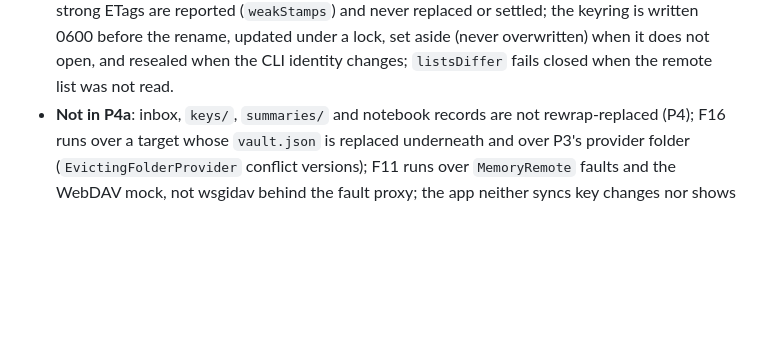
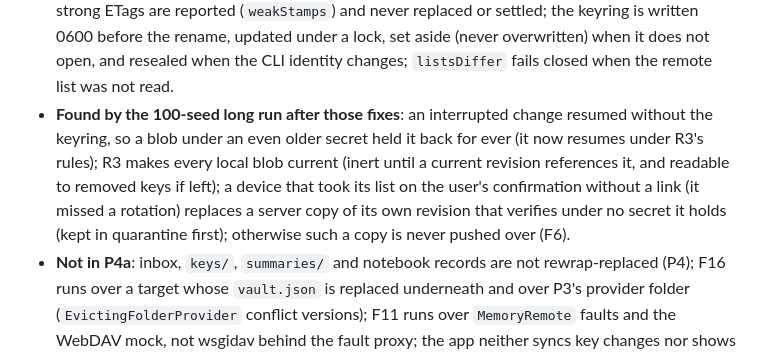
Before and after one commit to anthonytw/sempere, a Markdown page: docs/design/device-first-sync.md, the part around the change. Drawn GitHub-style; blank space fills up the shorter version.

Commit message:
docs: design §6.6, what the long run found
Co-Authored-By: Claude Opus 5.5 <noreply@anthropic.com>
Claude-Session: https://claude.ai/code/session_015VECuU8NhoeEaGUqh4MYgu
Signed-off-by: splarg-bot <splarg+bot@pm.me>

```diff
--- a/docs/design/device-first-sync.md
+++ b/docs/design/device-first-sync.md
@@ -625,6 +625,12 @@ The user picks the mode in the key-change sheet:
   reported (`weakStamps`) and never replaced or settled; the keyring is written 0600 before the
   rename, updated under a lock, set aside (never overwritten) when it does not open, and resealed
   when the CLI identity changes; `listsDiffer` fails closed when the remote list was not read.
+- **Found by the 100-seed long run after those fixes**: an interrupted change resumed without the
+  keyring, so a blob under an even older secret held it back for ever (it now resumes under R3's
+  rules); R3 makes every local blob current (inert until a current revision references it, and
+  readable to removed keys if left); a device that took its list on the user's confirmation without
+  a link (it missed a rotation) replaces a server copy of its own revision that verifies under no
+  secret it holds (kept in quarantine first); otherwise such a copy is never pushed over (F6).
 - **Not in P4a**: inbox, `keys/`, `summaries/` and notebook records are not rewrap-replaced (P4);
   F16 runs over a target whose `vault.json` is replaced underneath and over P3's provider folder
   (`EvictingFolderProvider` conflict versions); F11 runs over `MemoryRemote` faults and the WebDAV mock, not wsgidav behind the fault
```
